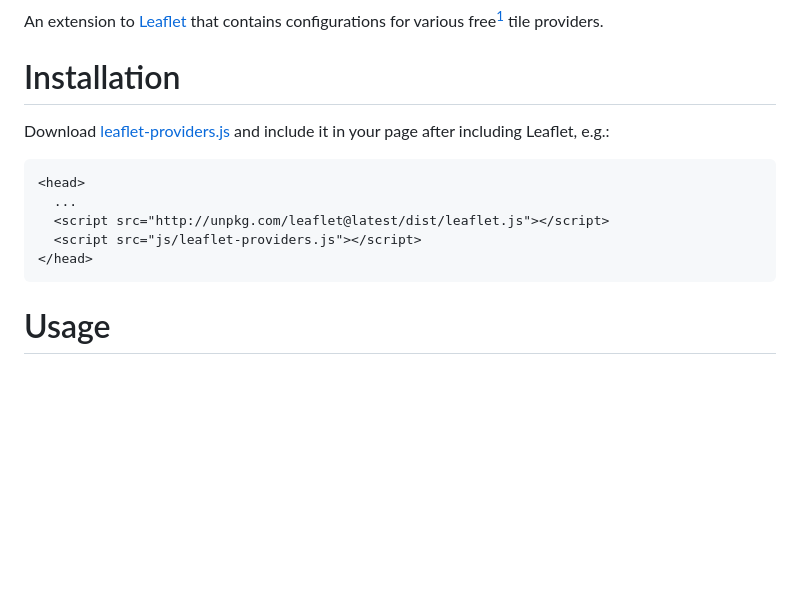
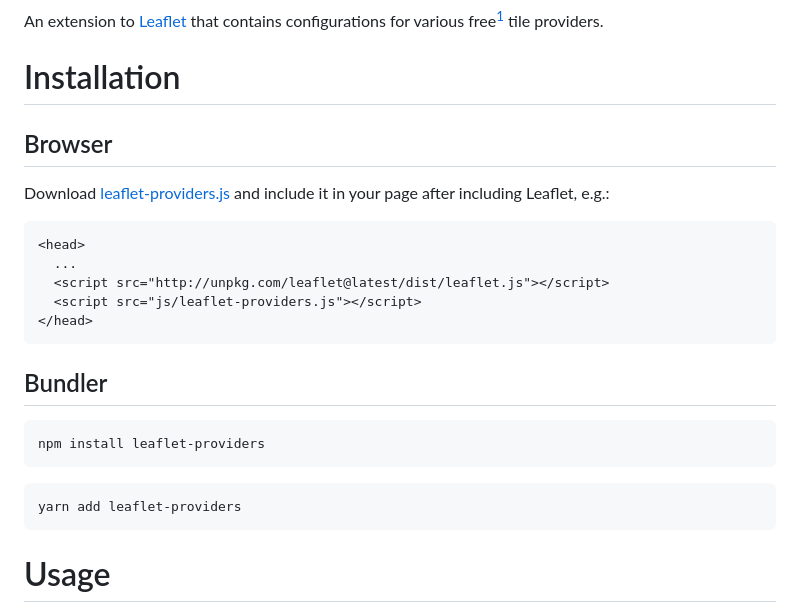
Before and after one commit to leaflet-extras/leaflet-providers, a Markdown page: README.md, the part around the change. Rendered like a GitHub page; blank space fills up the shorter version.

Commit message:
add npm install instructions

````diff
--- a/README.md
+++ b/README.md
@@ -3,6 +3,8 @@ Leaflet-providers
 An extension to [Leaflet](http://leafletjs.com/) that contains configurations for various free<sup>[1](#what-is-free)</sup> tile providers.
 
 # Installation
+
+## Browser
 
 Download [leaflet-providers.js](https://raw.githubusercontent.com/leaflet-extras/leaflet-providers/master/leaflet-providers.js) and include it in your page after including Leaflet, e.g.:
 
@@ -11,6 +13,16 @@ Download [leaflet-providers.js](https://raw.githubusercontent.com/leaflet-extras
       <script src="http://unpkg.com/leaflet@latest/dist/leaflet.js"></script>
       <script src="js/leaflet-providers.js"></script>
     </head>
+
+## Bundler
+
+```
+npm install leaflet-providers
+```
+
+```
+yarn add leaflet-providers
+```
 
 # Usage
 
````
